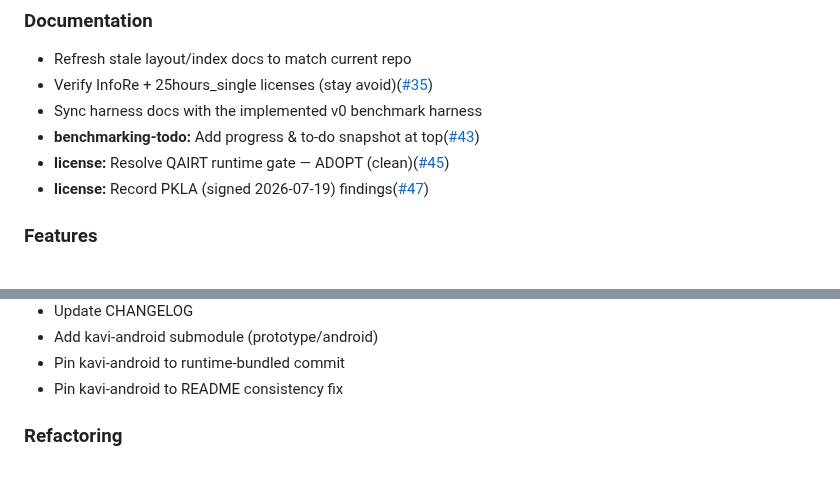
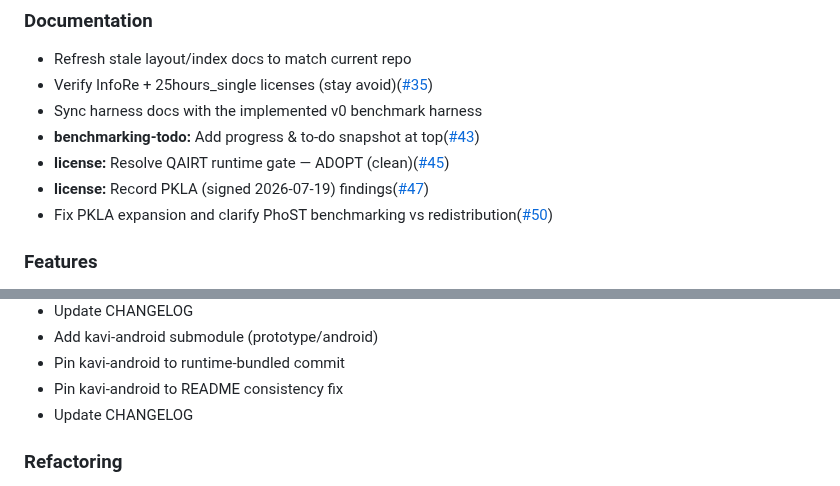
Before and after one commit to TanKhoiTV/kavi-prototype, a Markdown page: CHANGELOG.md, 2 parts joined by grey strips. GitHub-like rendering.

Commit message:
chore: update CHANGELOG

```diff
--- a/CHANGELOG.md
+++ b/CHANGELOG.md
@@ -21,6 +21,7 @@
 - **benchmarking-todo:** Add progress & to-do snapshot at top([#43](https://github.com/TanKhoiTV/kavi-prototype/pull/43))
 - **license:** Resolve QAIRT runtime gate — ADOPT (clean)([#45](https://github.com/TanKhoiTV/kavi-prototype/pull/45))
 - **license:** Record PKLA (signed 2026-07-19) findings([#47](https://github.com/TanKhoiTV/kavi-prototype/pull/47))
+- Fix PKLA expansion and clarify PhoST benchmarking vs redistribution([#50](https://github.com/TanKhoiTV/kavi-prototype/pull/50))
 
 ### Features
 
@@ -46,6 +47,7 @@
 - Add kavi-android submodule (prototype/android)
 - Pin kavi-android to runtime-bundled commit
 - Pin kavi-android to README consistency fix
+- Update CHANGELOG
 
 ### Refactoring
 
```
